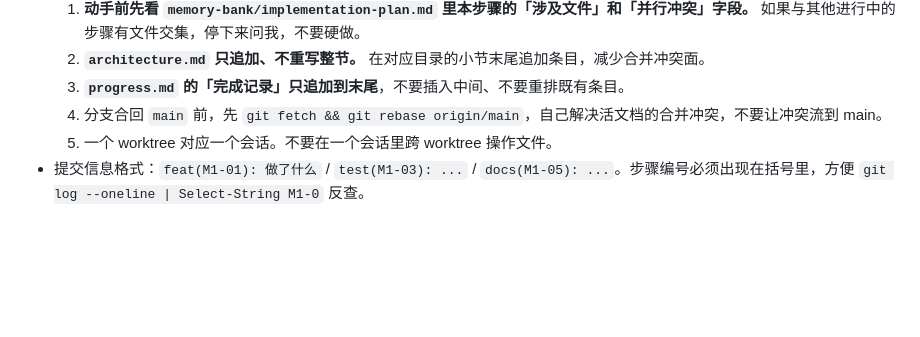
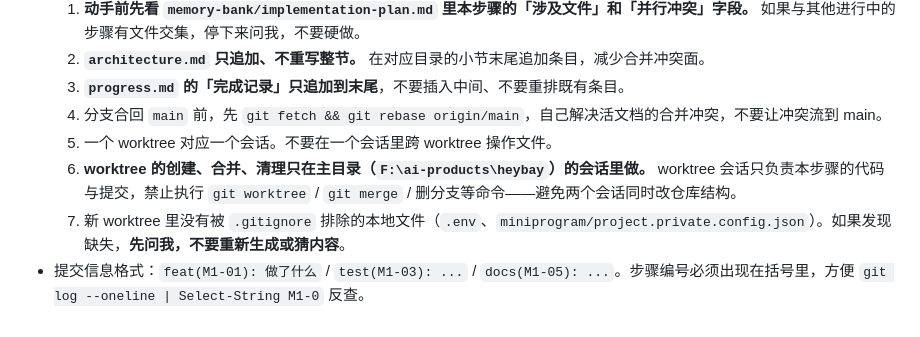
Before and after one commit to Brook-Cai147/heybay, a Markdown page: CLAUDE.md, the part around the change. GitHub-like rendering; blank space fills up the shorter version.

Commit message:
docs: 补充 worktree 并行开发的两条职责边界
- worktree 的创建/合并/清理只在主目录会话执行，worktree 会话只管本步骤代码与提交
- worktree 里缺失被 gitignore 的本地文件时必须先问人，不许自行生成或猜内容
经实机演练验证：project.private.config.json 确实不会随 worktree 创建而复制

```diff
--- a/CLAUDE.md
+++ b/CLAUDE.md
@@ -94,4 +94,6 @@
   3. **`progress.md` 的「完成记录」只追加到末尾**，不要插入中间、不要重排既有条目。
   4. 分支合回 `main` 前，先 `git fetch && git rebase origin/main`，自己解决活文档的合并冲突，不要让冲突流到 main。
   5. 一个 worktree 对应一个会话。不要在一个会话里跨 worktree 操作文件。
+  6. **worktree 的创建、合并、清理只在主目录（`F:\ai-products\heybay`）的会话里做。** worktree 会话只负责本步骤的代码与提交，禁止执行 `git worktree` / `git merge` / 删分支等命令——避免两个会话同时改仓库结构。
+  7. 新 worktree 里没有被 `.gitignore` 排除的本地文件（`.env`、`miniprogram/project.private.config.json`）。如果发现缺失，**先问我，不要重新生成或猜内容**。
 - 提交信息格式：`feat(M1-01): 做了什么` / `test(M1-03): ...` / `docs(M1-05): ...`。步骤编号必须出现在括号里，方便 `git log --oneline | Select-String M1-0` 反查。
```
